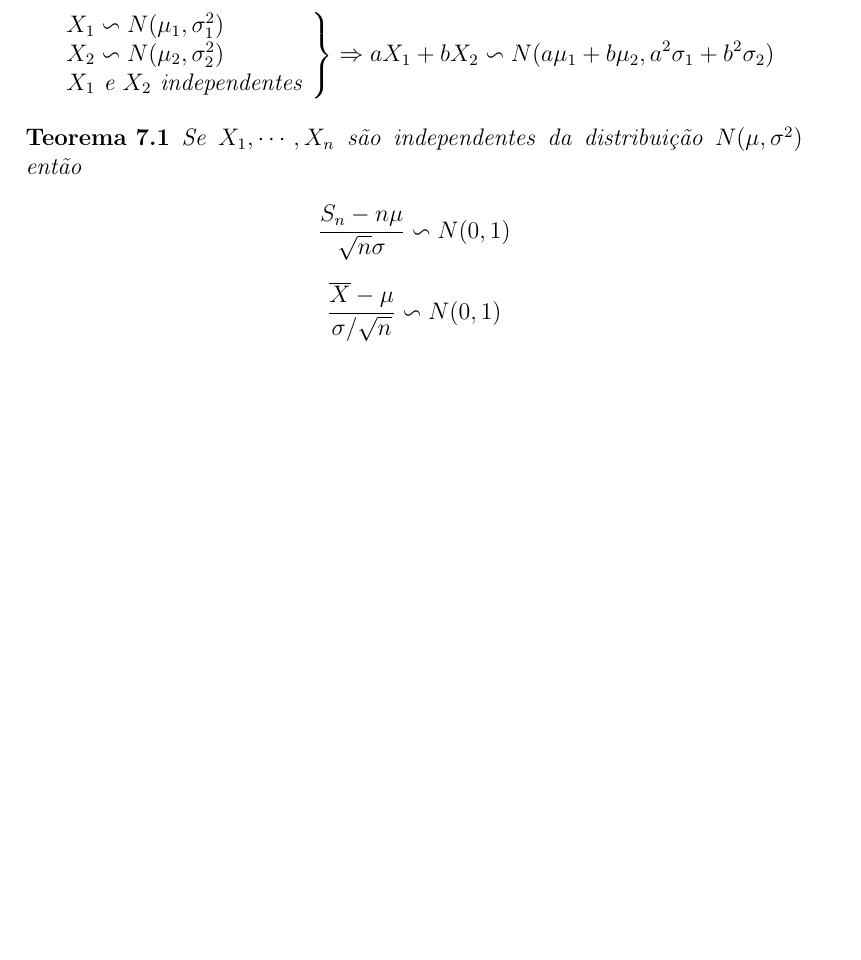
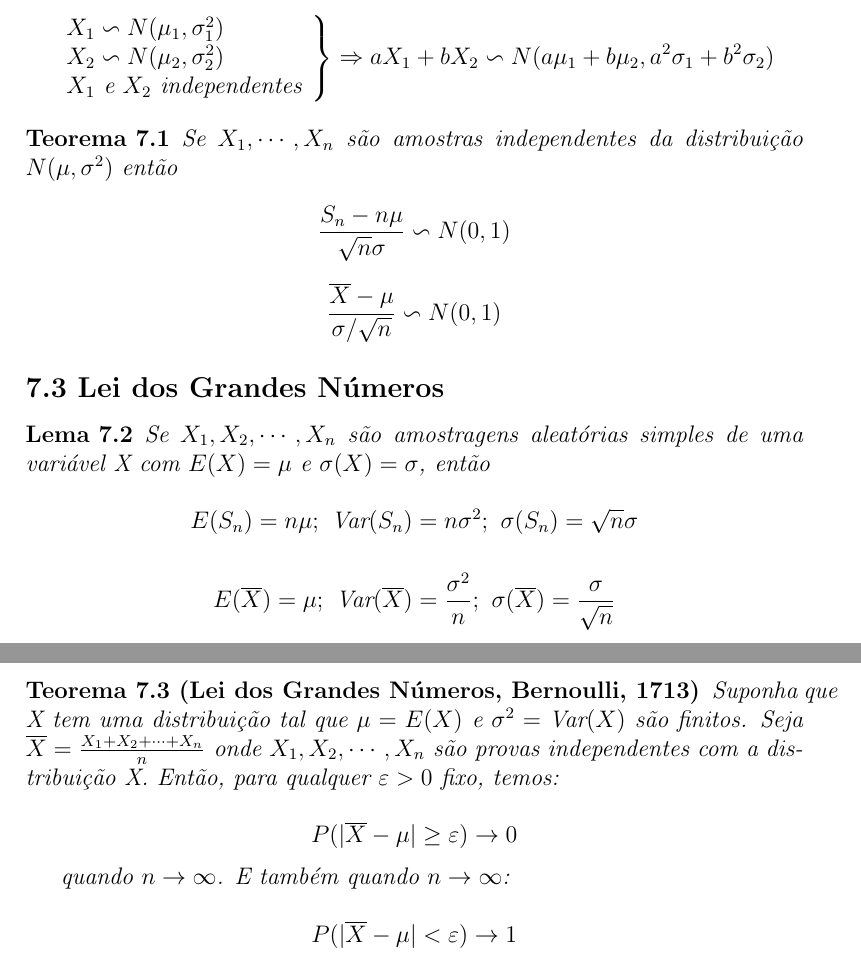
Before and after one commit to wellington36/Resumos_Terceiro_Periodo, a LaTeX document (Teoria_da_Probabilidade.tex): part of page 20 of 20 before the commit and two parts of pages 20 and 21 of 21 after it, the two joined at a grey line, cut so that both start at the same text, the shorter picture padded with empty space. Compiled offline with pdfLaTeX.

Commit message:
update resumo Prob and correct resumo Prob

```diff
--- a/Teoria_da_Probabilidade.tex
+++ b/Teoria_da_Probabilidade.tex
@@ -751,11 +753,31 @@ $$P(Z \leq t) = 1 - P(X < n) = 1 - e^{- \lambda t} \sum_{k = 0}^{n-1} \frac{(\la
 \end{corollary}
 
 \begin{theorem}
-    Se $X_1, \cdots, X_n$ são independentes da distribuição $N(\mu, \sigma^2)$ então
+    Se $X_1, \cdots, X_n$ são amostras independentes da distribuição $N(\mu, \sigma^2)$ então
 
     $$\frac{S_n - n \mu}{\sqrt{n} \sigma} \backsim N(0, 1)$$
 
     $$\frac{\overline{X} - \mu}{\sigma / \sqrt{n}} \backsim N(0, 1)$$
 \end{theorem}
 
+\subsection*{7.3 Lei dos Grandes Números}
+\begin{lemma}
+Se $X_1, X_2, \cdots, X_n$ são amostragens aleatórias simples de uma variável X com $E(X) = \mu$ e $\sigma(X) = \sigma$, então
+
+$$E(S_n) = n \mu; \ \text{Var}(S_n) = n \sigma^2; \ \sigma(S_n) = \sqrt{n} \sigma$$
+
+$$E(\overline{X}) = \mu; \ \text{Var}(\overline{X}) = \frac{\sigma^2}{n}; \ \sigma(\overline{X}) = \frac{\sigma}{\sqrt{n}}$$
+\end{lemma}
+
+\begin{theorem}[Lei dos Grandes Números, Bernoulli, 1713]
+Suponha que X tem uma distribuição tal que $\mu = E(X)$ e $\sigma^2 = \text{Var}(X)$ são finitos. Seja $\overline{X} = \frac{X_1 + X_2 + \cdots + X_n}{n}$ onde $X_1, X_2, \cdots, X_n$ são provas independentes com a distribuição X. Então, para qualquer $\varepsilon > 0$ fixo, temos:
+
+$$P(|\overline{X} - \mu| \geq \varepsilon) \rightarrow 0$$
+
+quando $n \rightarrow \infty$. E também quando $n \rightarrow \infty$:
+
+$$P(|\overline{X} - \mu| < \varepsilon) \rightarrow 1$$
+
+\end{theorem}
+
 \end{document}
```
Also changed, not shown: README.md, Teoria_da_Probabilidade.pdf, Teoria_da_Probabilidade.tex (26 more changed lines).
